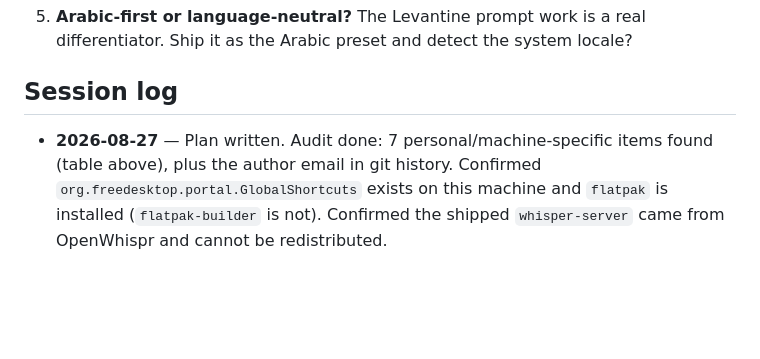
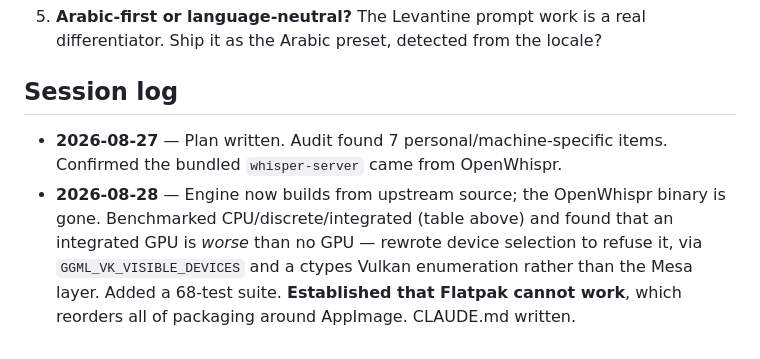
Before and after one commit to M7MMAD-OMAR/nabria-app, a Markdown page: PLAN.md, the part around one of its changes. Rendered like a GitHub page; blank space fills up the shorter version.

```diff
--- a/PLAN.md
+++ b/PLAN.md
@@ -135,10 +155,14 @@ user edits a Hyprland config by hand.
 5. **Arabic-first or language-neutral?** The Levantine prompt work is a real
-   differentiator. Ship it as the Arabic preset and detect the system locale?
+   differentiator. Ship it as the Arabic preset, detected from the locale?
 
 ## Session log
 
-- **2026-08-27** — Plan written. Audit done: 7 personal/machine-specific items
-  found (table above), plus the author email in git history. Confirmed
-  `org.freedesktop.portal.GlobalShortcuts` exists on this machine and `flatpak`
-  is installed (`flatpak-builder` is not). Confirmed the shipped
-  `whisper-server` came from OpenWhispr and cannot be redistributed.
+- **2026-08-27** — Plan written. Audit found 7 personal/machine-specific items.
+  Confirmed the bundled `whisper-server` came from OpenWhispr.
+- **2026-08-28** — Engine now builds from upstream source; the OpenWhispr
+  binary is gone. Benchmarked CPU/discrete/integrated (table above) and found
+  that an integrated GPU is *worse* than no GPU — rewrote device selection to
+  refuse it, via `GGML_VK_VISIBLE_DEVICES` and a ctypes Vulkan enumeration
+  rather than the Mesa layer. Added a 68-test suite. **Established that Flatpak
+  cannot work**, which reorders all of packaging around AppImage. CLAUDE.md
+  written.
```
Also changed, not shown: other parts of PLAN.md (+99 -79 lines).
